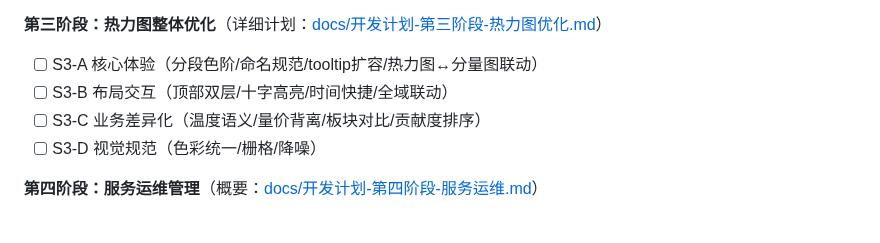
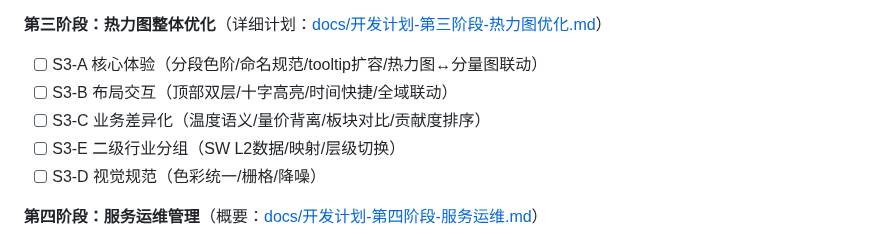
Before and after one commit to zhongbinling/stock_analyze, a Markdown page: README.md, the part around the change. Drawn GitHub-style.

Commit message:
docs: README路线图补充S3-E二级分组
Co-Authored-By: Claude Opus 5 (1M context) <noreply@anthropic.com>

```diff
--- a/README.md
+++ b/README.md
@@ -149,6 +149,7 @@ stock_analyze/
 - [ ] S3-A 核心体验（分段色阶/命名规范/tooltip扩容/热力图↔分量图联动）
 - [ ] S3-B 布局交互（顶部双层/十字高亮/时间快捷/全域联动）
 - [ ] S3-C 业务差异化（温度语义/量价背离/板块对比/贡献度排序）
+- [ ] S3-E 二级行业分组（SW L2数据/映射/层级切换）
 - [ ] S3-D 视觉规范（色彩统一/栅格/降噪）
 
 **第四阶段：服务运维管理**（概要：[docs/开发计划-第四阶段-服务运维.md](docs/开发计划-第四阶段-服务运维.md)）
```
